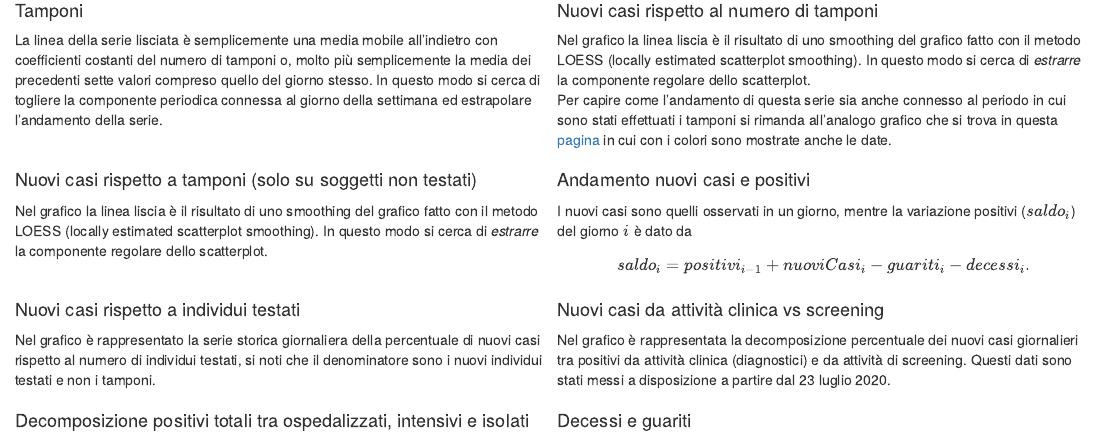
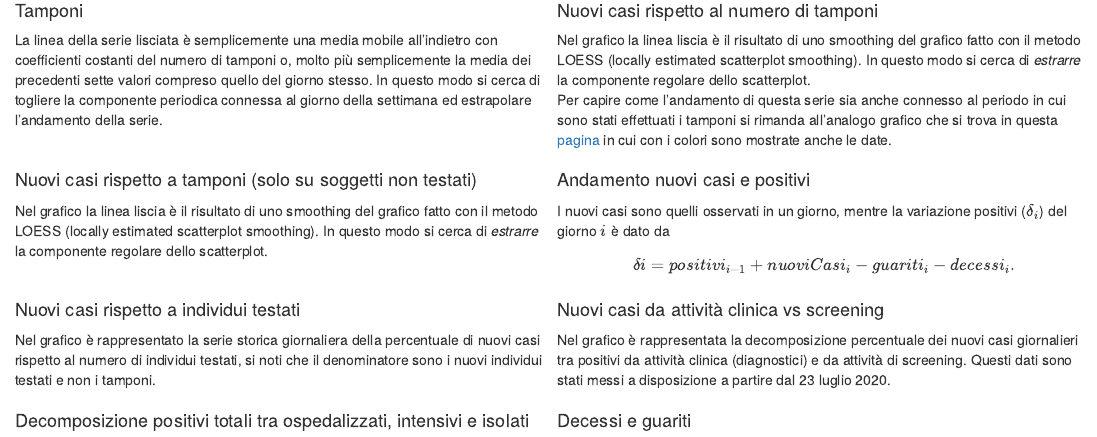
Before and after one commit to andrea-insubria/andrea-insubria.github.io, an R Markdown document (html_pages/covid_summary.Rmd): the page in a window 1100 px wide, from 210 px down. Rendered offline with R 4.5, knitr and Pandoc, with nearby package versions; the code chunks are not run, so their results and figures are left out.

Commit message:
data update

````diff
--- a/html_pages/covid_summary.Rmd
+++ b/html_pages/covid_summary.Rmd
@@ -192,9 +192,9 @@ plyNazNuovi
 
 ```
 
-I nuovi casi sono quelli osservati in un giorno, mentre la variazione positivi ($saldo_i$) del giorno $i$ è dato da
+I nuovi casi sono quelli osservati in un giorno, mentre la variazione positivi ($\delta_i$) del giorno $i$ è dato da
 \[
-saldo_{i} = positivi_{i-1} + nuoviCasi_{i} - guariti_{i} - decessi_{i}.
+\delta{i} = positivi_{i-1} + nuoviCasi_{i} - guariti_{i} - decessi_{i}.
 \]
 
 :::
````
Also changed, not shown: 404.html, blog/2020/analisi_r/index.html, blog/2020/covid_generale/index.html, blog/2020/sird/index.html, blog/2020/symmetric-distributions/index.html, blog/index.html, blog/page/1/index.html, categories/didattica/index.html, categories/index.html, categories/page/1/index.html, categories/probability/index.html, contact/index.html, didattica/index.html, index.html, 19 more files, 25 other files.
